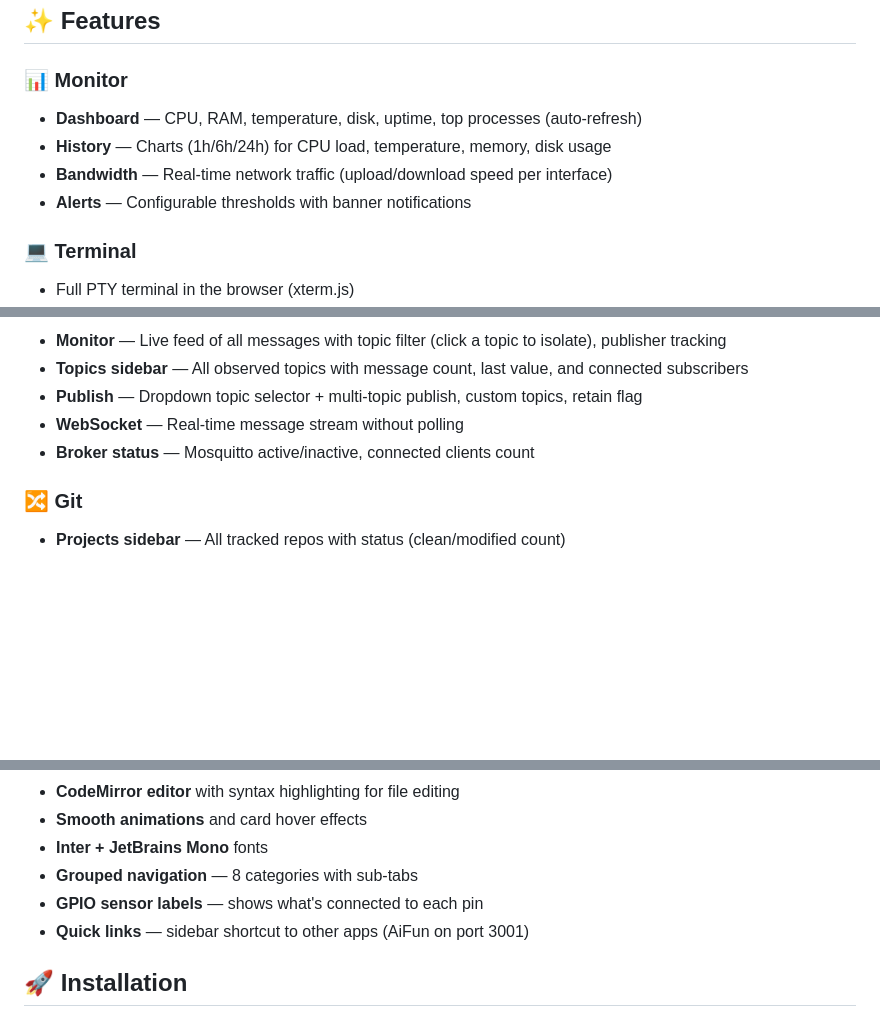
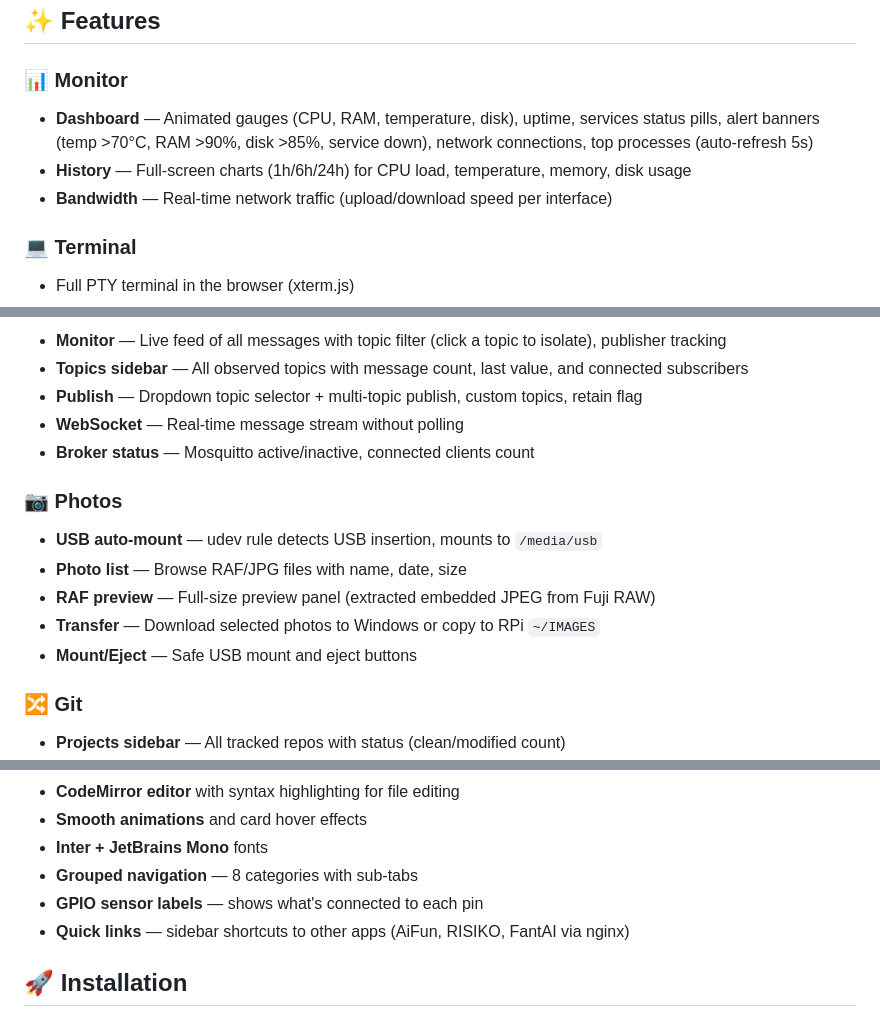
Before and after one commit to giangibbar/rpi-panel, a Markdown page: README.md, 3 parts joined by grey strips. Drawn GitHub-style; blank space fills up the shorter version.

Commit message:
docs: update README with photos page, dashboard improvements, nginx

```diff
--- a/README.md
+++ b/README.md
@@ -7,10 +7,9 @@ A complete web-based management panel for Raspberry Pi 4, built with **FastAPI +
 ## ✨ Features
 
 ### 📊 Monitor
-- **Dashboard** — CPU, RAM, temperature, disk, uptime, top processes (auto-refresh)
-- **History** — Charts (1h/6h/24h) for CPU load, temperature, memory, disk usage
+- **Dashboard** — Animated gauges (CPU, RAM, temperature, disk), uptime, services status pills, alert banners (temp >70°C, RAM >90%, disk >85%, service down), network connections, top processes (auto-refresh 5s)
+- **History** — Full-screen charts (1h/6h/24h) for CPU load, temperature, memory, disk usage
 - **Bandwidth** — Real-time network traffic (upload/download speed per interface)
-- **Alerts** — Configurable thresholds with banner notifications
 
 ### 💻 Terminal
 - Full PTY terminal in the browser (xterm.js)
@@ -57,6 +56,13 @@ A complete web-based management panel for Raspberry Pi 4, built with **FastAPI +
 - **WebSocket** — Real-time message stream without polling
 - **Broker status** — Mosquitto active/inactive, connected clients count
 
+### 📷 Photos
+- **USB auto-mount** — udev rule detects USB insertion, mounts to `/media/usb`
+- **Photo list** — Browse RAF/JPG files with name, date, size
+- **RAF preview** — Full-size preview panel (extracted embedded JPEG from Fuji RAW)
+- **Transfer** — Download selected photos to Windows or copy to RPi `~/IMAGES`
+- **Mount/Eject** — Safe USB mount and eject buttons
+
 ### 🔀 Git
 - **Projects sidebar** — All tracked repos with status (clean/modified count)
 - **File list** — Checkboxes to select which files to commit, status labels (NEW/MOD/DEL)
@@ -91,7 +97,7 @@ A complete web-based management panel for Raspberry Pi 4, built with **FastAPI +
 - **Inter + JetBrains Mono** fonts
 - **Grouped navigation** — 8 categories with sub-tabs
 - **GPIO sensor labels** — shows what's connected to each pin
-- **Quick links** — sidebar shortcut to other apps (AiFun on port 3001)
+- **Quick links** — sidebar shortcuts to other apps (AiFun, RISIKO, FantAI via nginx)
 
 ## 🚀 Installation
 
```
Also changed, not shown: other parts of README.md (+2 -1 lines).
